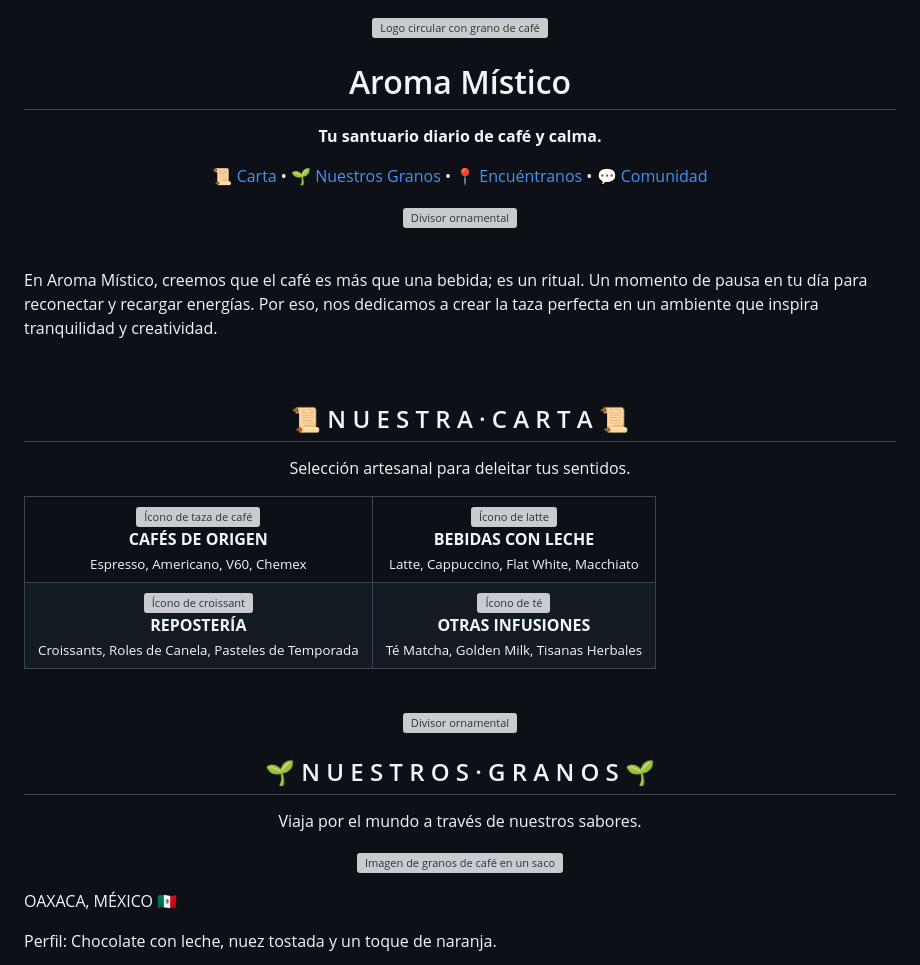
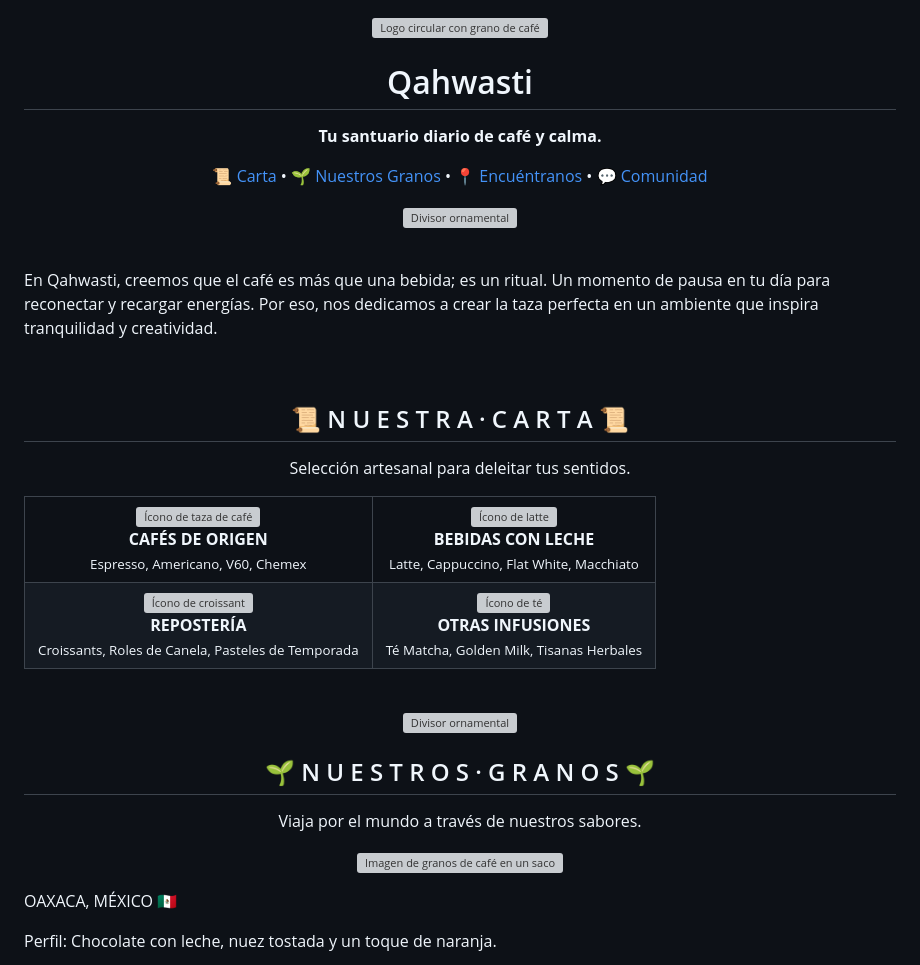
Before and after one commit to WakoMono/cafe-raiz-y-forma, a Markdown page: README.md, the part around one of its changes. Drawn GitHub-style; grey boxes are pictures that could not be loaded.

Commit message:
Cambios1.5 (Readme)

```diff
--- a/README.md
+++ b/README.md
@@ -2,7 +2,7 @@
 <img src="https://i.imgur.com/M8A4k4G.png" alt="Logo circular con grano de café" width="150">
 </p>
 
-<h1 align="center">Aroma Místico</h1>
+<h1 align="center">Qahwasti</h1>
 
 <p align="center">
 <strong>Tu santuario diario de café y calma.</strong>
@@ -21,7 +21,7 @@
 
 <br>
 
-En Aroma Místico, creemos que el café es más que una bebida; es un ritual. Un momento de pausa en tu día para reconectar y recargar energías. Por eso, nos dedicamos a crear la taza perfecta en un ambiente que inspira tranquilidad y creatividad.
+En Qahwasti, creemos que el café es más que una bebida; es un ritual. Un momento de pausa en tu día para reconectar y recargar energías. Por eso, nos dedicamos a crear la taza perfecta en un ambiente que inspira tranquilidad y creatividad.
 
 <br>
 
```
Also changed, not shown: other parts of README.md (+10 -10 lines).
